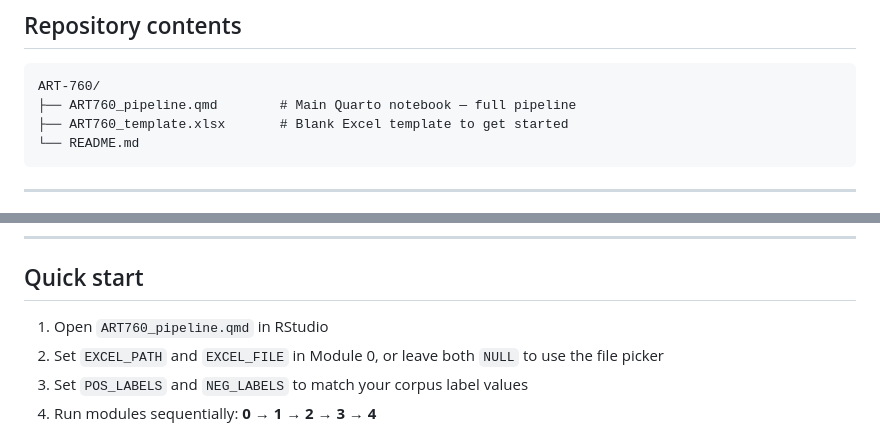
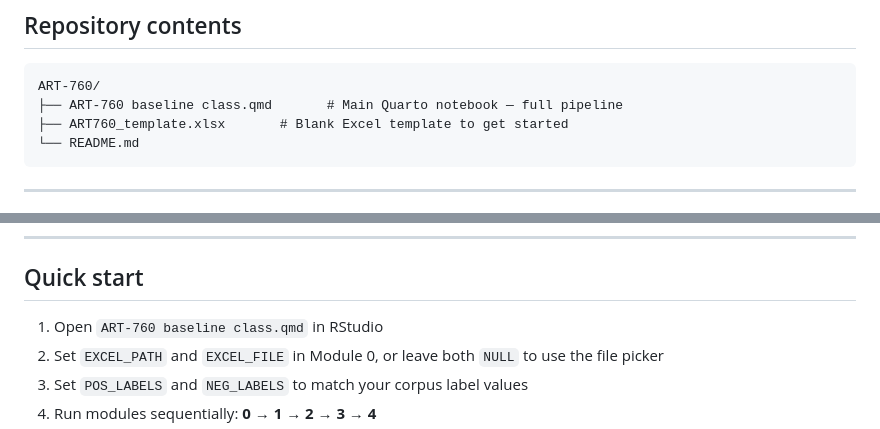
Before and after one commit to jamg-upv/LLM-Clasification-art760-749, a Markdown page: ART760/README.md, 2 parts joined by grey strips. Drawn GitHub-style.

````diff
--- a/ART760/README.md
+++ b/ART760/README.md
@@ -40,7 +40,7 @@ Any real classifier scoring above the upper bound of this interval can be consid
 
 ```
 ART-760/
-├── ART760_pipeline.qmd        # Main Quarto notebook — full pipeline
+├── ART-760 baseline class.qmd       # Main Quarto notebook — full pipeline
 ├── ART760_template.xlsx       # Blank Excel template to get started
 └── README.md
 ```
@@ -134,7 +134,7 @@ openxlsx, dplyr, purrr, tibble, rstudioapi
 
 ## Quick start
 
-1. Open `ART760_pipeline.qmd` in RStudio
+1. Open `ART-760 baseline class.qmd` in RStudio
 2. Set `EXCEL_PATH` and `EXCEL_FILE` in Module 0, or leave both `NULL` to use the file picker
 3. Set `POS_LABELS` and `NEG_LABELS` to match your corpus label values
 4. Run modules sequentially: **0 → 1 → 2 → 3 → 4**
````
